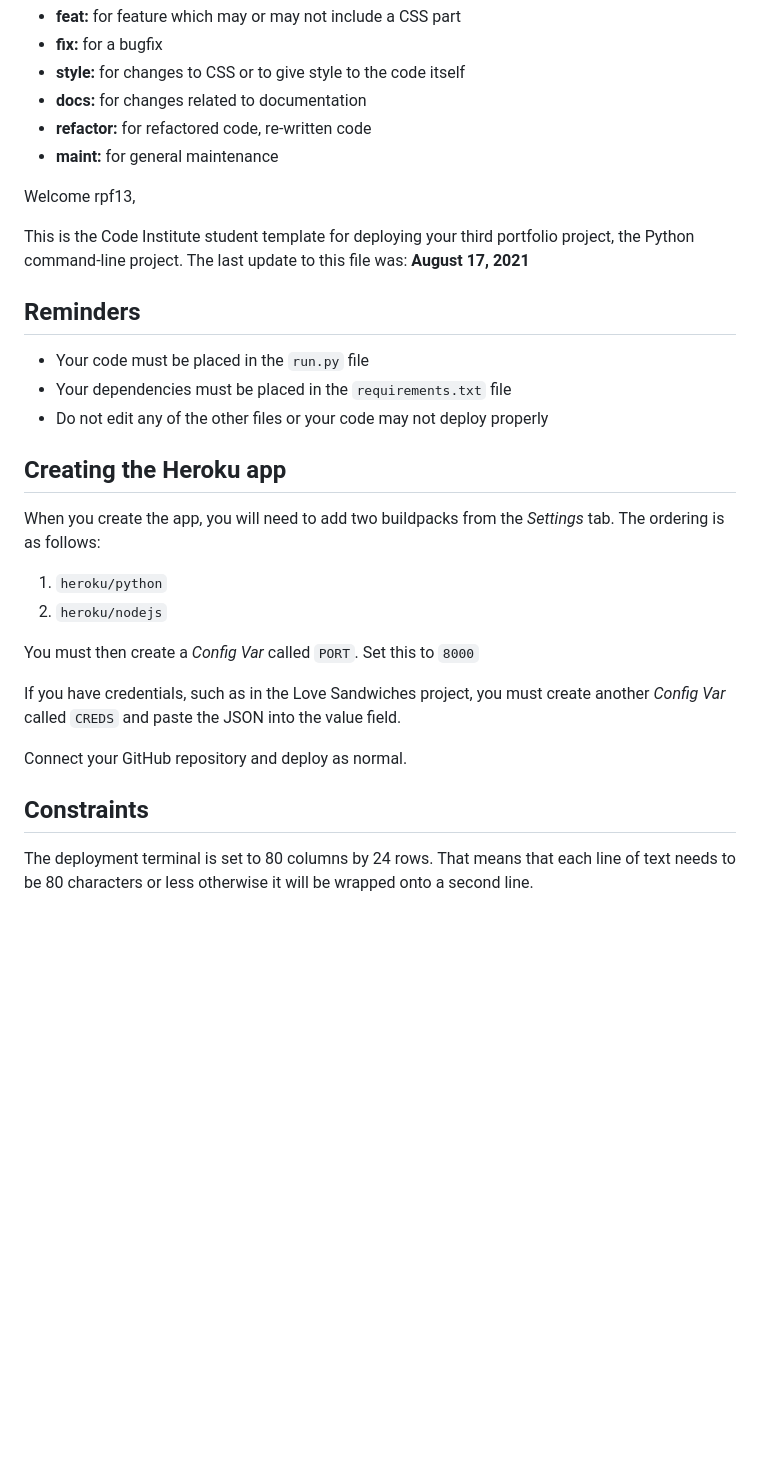
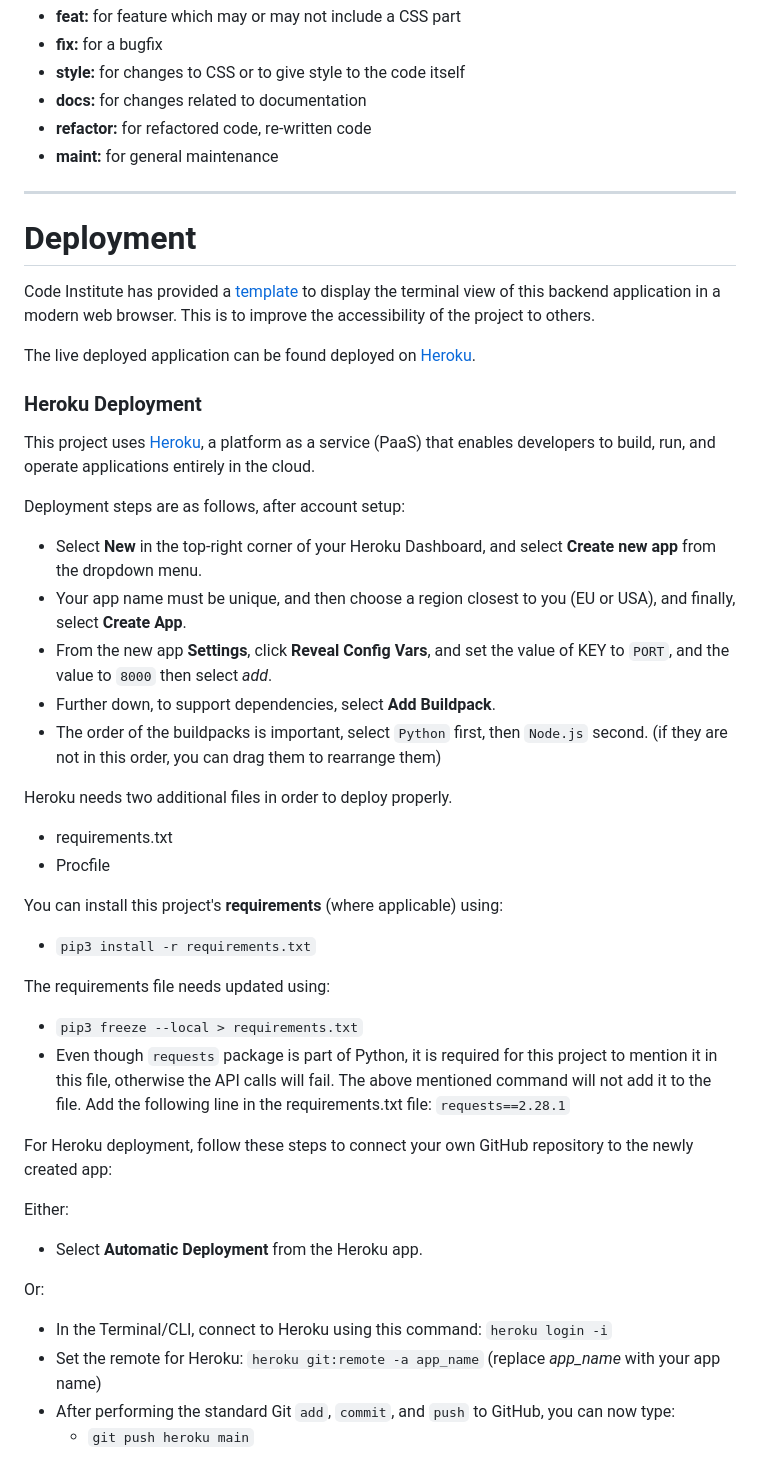
Before and after one commit to rpf13/sunshine, a Markdown page: README.md, the part around the change printed below. Rendered like a GitHub page; blank space fills up the shorter version.

Commit message:
docs: Add deployment section to README

```diff
--- a/README.md
+++ b/README.md
@@ -423,32 +423,46 @@ I have decided to use (mostly) multiline commits, but using tags as described th
 - **refactor:** for refactored code, re-written code
 - **maint:** for general maintenance
 
+---
 
+# Deployment
 
-Welcome rpf13,
+Code Institute has provided a [template](https://github.com/Code-Institute-Org/python-essentials-template) to display the terminal view of this backend application in a modern web browser.
+This is to improve the accessibility of the project to others.
 
-This is the Code Institute student template for deploying your third portfolio project, the Python command-line project. The last update to this file was: **August 17, 2021**
+The live deployed application can be found deployed on [Heroku](https://sunshine-rpf13.herokuapp.com).
 
-## Reminders
+### Heroku Deployment
 
-* Your code must be placed in the `run.py` file
-* Your dependencies must be placed in the `requirements.txt` file
-* Do not edit any of the other files or your code may not deploy properly
+This project uses [Heroku](https://www.heroku.com), a platform as a service (PaaS) that enables developers to build, run, and operate applications entirely in the cloud.
 
-## Creating the Heroku app
+Deployment steps are as follows, after account setup:
 
-When you create the app, you will need to add two buildpacks from the _Settings_ tab. The ordering is as follows:
+- Select **New** in the top-right corner of your Heroku Dashboard, and select **Create new app** from the dropdown menu.
+- Your app name must be unique, and then choose a region closest to you (EU or USA), and finally, select **Create App**.
+- From the new app **Settings**, click **Reveal Config Vars**, and set the value of KEY to `PORT`, and the value to `8000` then select *add*.
+- Further down, to support dependencies, select **Add Buildpack**.
+- The order of the buildpacks is important, select `Python` first, then `Node.js` second. (if they are not in this order, you can drag them to rearrange them)
 
-1. `heroku/python`
-2. `heroku/nodejs`
+Heroku needs two additional files in order to deploy properly.
+- requirements.txt
+- Procfile
 
-You must then create a _Config Var_ called `PORT`. Set this to `8000`
+You can install this project's **requirements** (where applicable) using:
+- `pip3 install -r requirements.txt`
 
-If you have credentials, such as in the Love Sandwiches project, you must create another _Config Var_ called `CREDS` and paste the JSON into the value field.
+The requirements file needs updated using:
+- `pip3 freeze --local > requirements.txt`
+- Even though `requests` package is part of Python, it is required for this project to mention it in this file, otherwise the API calls will fail. The above mentioned command will not add it to the file. Add the following line in the requirements.txt file: `requests==2.28.1`
 
-Connect your GitHub repository and deploy as normal.
+For Heroku deployment, follow these steps to connect your own GitHub repository to the newly created app:
 
-## Constraints
+Either:
+- Select **Automatic Deployment** from the Heroku app.
 
-The deployment terminal is set to 80 columns by 24 rows. That means that each line of text needs to be 80 characters or less otherwise it will be wrapped onto a second line.
+Or:
+- In the Terminal/CLI, connect to Heroku using this command: `heroku login -i`
+- Set the remote for Heroku: `heroku git:remote -a app_name` (replace *app_name* with your app name)
+- After performing the standard Git `add`, `commit`, and `push` to GitHub, you can now type:
+	- `git push heroku main`
 
```
Also changed, not shown: other parts of README.md (+37 -2 lines).
